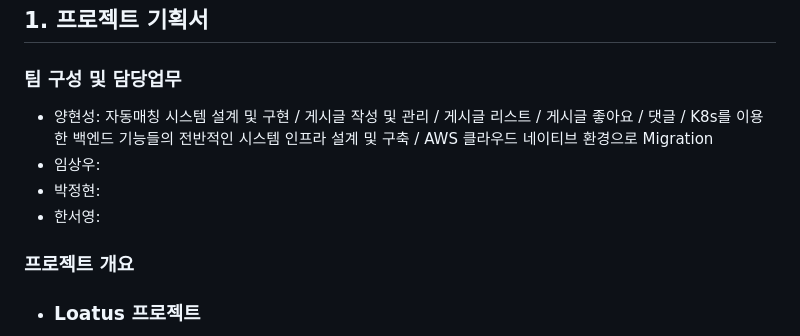
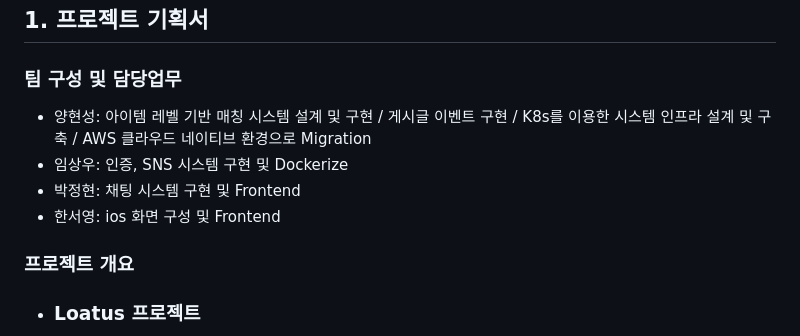
Before and after one commit to sgdevcamp2022/lotus, a Markdown page: src/README.md, the part around the change. Rendered like a GitHub page.

```diff
--- a/src/README.md
+++ b/src/README.md
@@ -8,10 +8,10 @@
 
 ## 1. 프로젝트 기획서
 ### 팀 구성 및 담당업무
-- 양현성: 자동매칭 시스템 설계 및 구현 / 게시글 작성 및 관리 / 게시글 리스트 / 게시글 좋아요 / 댓글 / K8s를 이용한 백엔드 기능들의 전반적인 시스템 인프라 설계 및 구축 / AWS 클라우드 네이티브 환경으로 Migration
-- 임상우:
-- 박정현:
-- 한서영:
+- 양현성: 아이템 레벨 기반 매칭 시스템 설계 및 구현 / 게시글 이벤트 구현 / K8s를 이용한 시스템 인프라 설계 및 구축 / AWS 클라우드 네이티브 환경으로 Migration
+- 임상우: 인증, SNS 시스템 구현 및 Dockerize
+- 박정현: 채팅 시스템 구현 및 Frontend
+- 한서영: ios 화면 구성 및 Frontend
 
 ### 프로젝트 개요
 - ### Loatus 프로젝트
```
